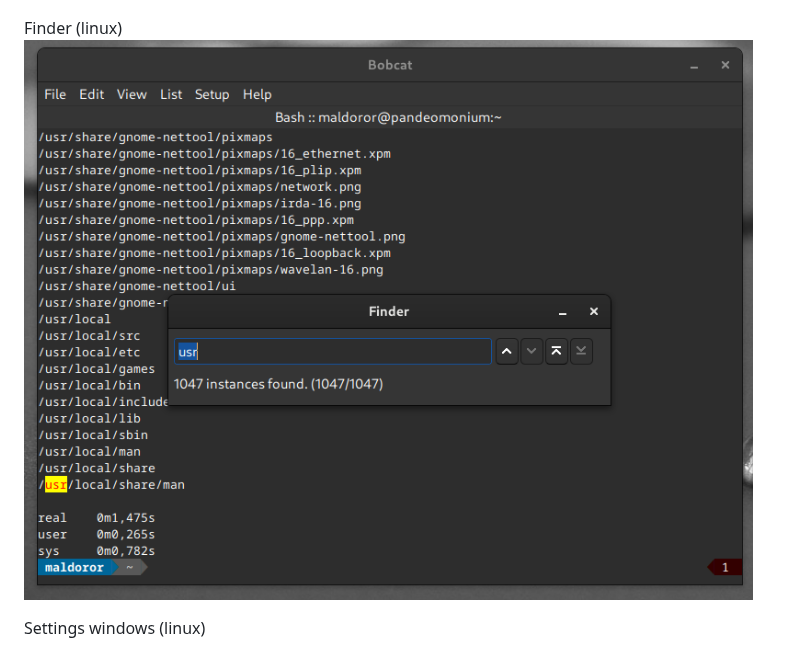
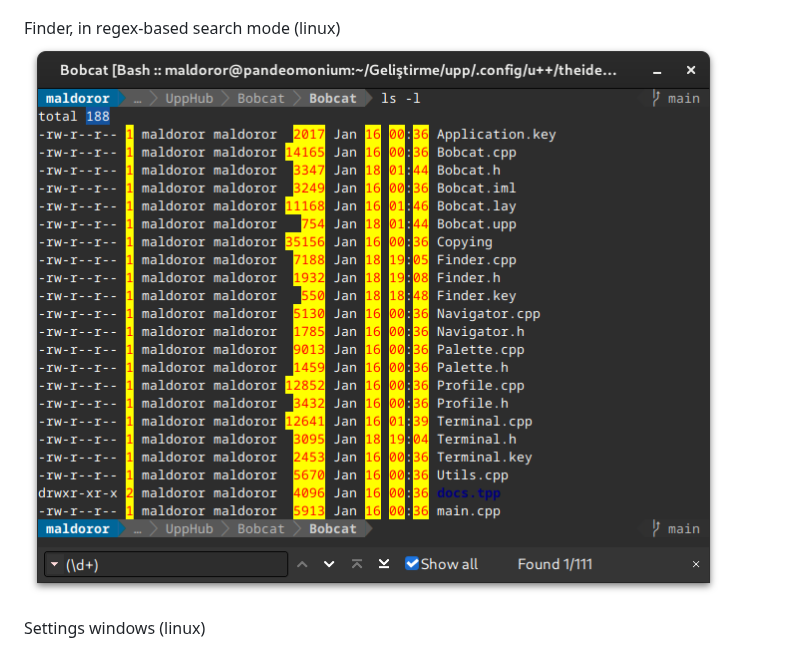
Before and after one commit to ismail-yilmaz/Bobcat, a Markdown page: README.md, the part around the change. GitHub-like rendering; pictures changed too: resources/bobcat-finder-linux.png.

Commit message:
Bobcat: Readme - finder screenshot ise updated to reflect regex mode.

```diff
--- a/README.md
+++ b/README.md
@@ -90,7 +90,7 @@ Navigator (linux)
 
 ![bobcat-navigator](resources/bobcat-navigator-linux.png)
 
-Finder (linux)
+Finder, in regex-based search mode (linux)
 ![bobcat-finder](resources/bobcat-finder-linux.png)
 
 Settings windows (linux)
```
